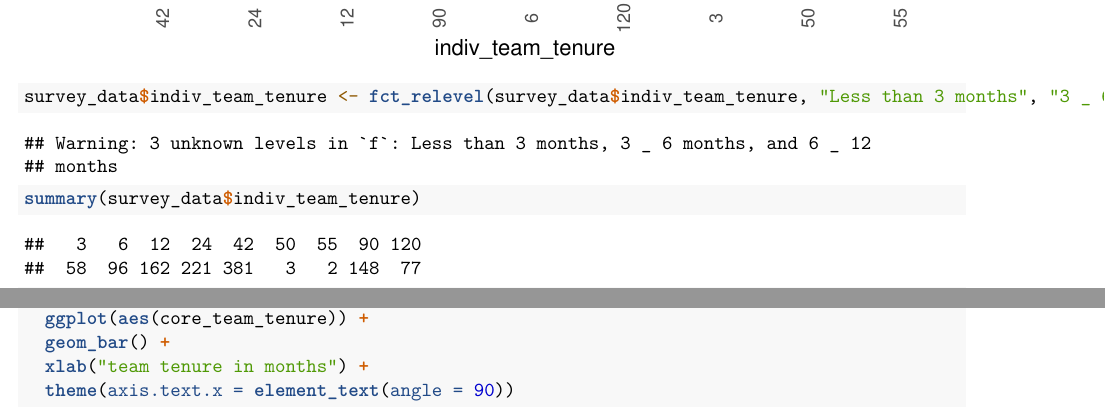
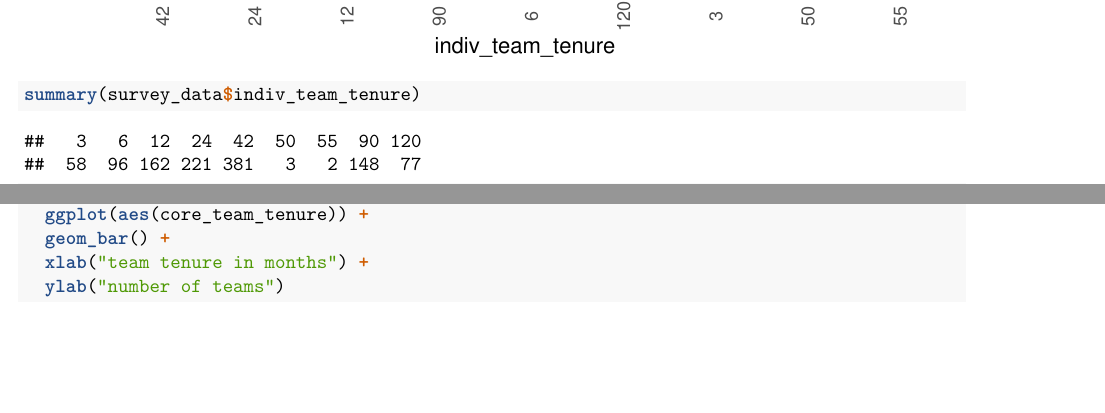
Before and after one commit to MagdalenaHawthorne/Team-Decision-Making-Research, an R Markdown document (survey_analyses/data_exploration.Rmd): two parts of pages 3 and 4 of 30, joined at a grey line, cut so that both start at the same text, the shorter picture padded with empty space. Rendered offline with R 4.5, knitr and Pandoc, then LaTeX, with nearby package versions.

Commit message:
Exploration
Edited exploratory analyses

````diff
--- a/survey_analyses/data_exploration.Rmd
+++ b/survey_analyses/data_exploration.Rmd
@@ -44,9 +44,9 @@ survey_data %>%
   geom_bar() +
   theme(axis.text.x = element_text(angle = 90))
 
-survey_data$indiv_team_tenure <- fct_relevel(survey_data$indiv_team_tenure, "Less than 3 months", "3 _ 6 months", "6 _ 12 months")
 
 summary(survey_data$indiv_team_tenure)
+
 
 survey_data %>%
   ggplot(aes(indiv_team_tenure)) +
@@ -60,7 +60,7 @@ survey_data %>%
   ggplot(aes(core_team_tenure)) +
   geom_bar() +
   xlab("team tenure in months") +
-  theme(axis.text.x = element_text(angle = 90))
+  ylab("number of teams")
 ```
 ## agile
 
````
Also changed, not shown: survey_analyses/.RData, 1 other file.
